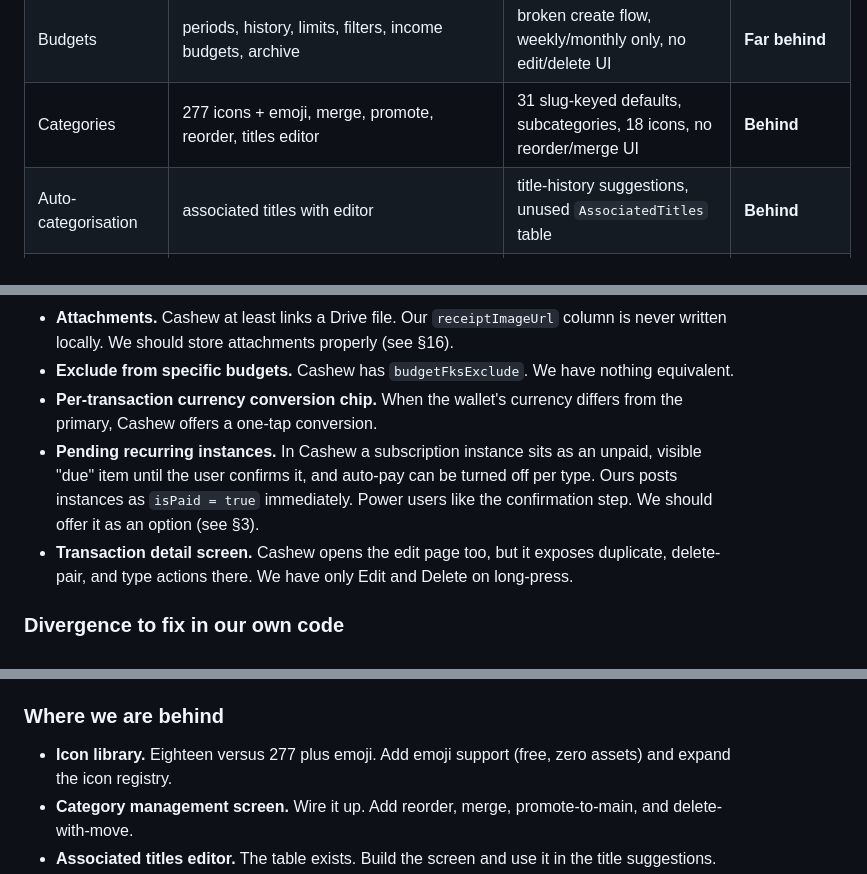
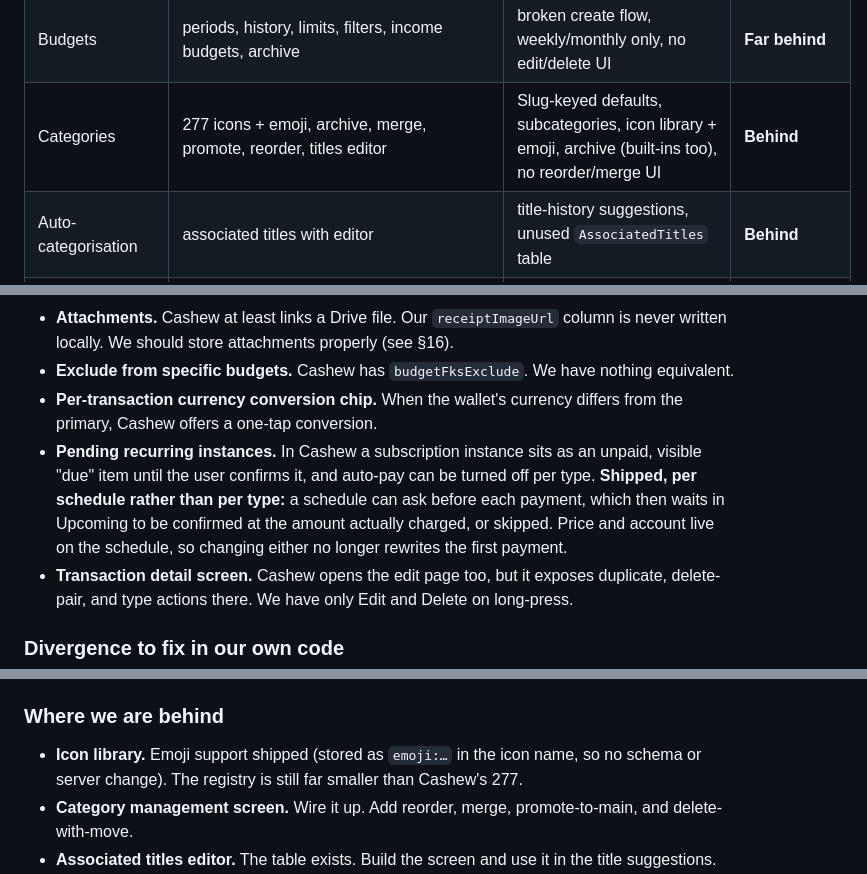
Before and after one commit to theprantadutta/the_accountant, a Markdown page: docs/CASHEW_COMPARISON.md, 3 parts joined by grey strips. Rendered like a GitHub page.

Commit message:
Record what reached Cashew parity: emoji, category archive, confirmed payments, Cashew import

```diff
--- a/docs/CASHEW_COMPARISON.md
+++ b/docs/CASHEW_COMPARISON.md
@@ -40,7 +40,7 @@ So the answer to "are we doing everything Cashew does?" is **no, not yet**, and
 | Wallets | derived balance, merge, correct balance, detail page | stored balance, types incl. credit card, reorder, no detail page | **Mixed** |
 | Multi-currency | per-wallet, conversion in amount field, cross-currency transfer | per-wallet, rates screen with overrides, header sums unconverted | **Behind** |
 | Budgets | periods, history, limits, filters, income budgets, archive | broken create flow, weekly/monthly only, no edit/delete UI | **Far behind** |
-| Categories | 277 icons + emoji, merge, promote, reorder, titles editor | 31 slug-keyed defaults, subcategories, 18 icons, no reorder/merge UI | **Behind** |
+| Categories | 277 icons + emoji, archive, merge, promote, reorder, titles editor | Slug-keyed defaults, subcategories, icon library + emoji, archive (built-ins too), no reorder/merge UI | **Behind** |
 | Auto-categorisation | associated titles with editor | title-history suggestions, unused `AssociatedTitles` table | **Behind** |
 | Transaction list | month pager, deep filters, drag-select, bulk edit, duplicate | month strip, type + one category filter | **Far behind** |
 | Search | title/note/category/budget/goal/amount/date parsing | title/notes/category/payment method | **Behind** |
@@ -99,7 +99,7 @@ The add form covers title with history suggestions, amount, category with one le
 - **Attachments.** Cashew at least links a Drive file. Our `receiptImageUrl` column is never written locally. We should store attachments properly (see §16).
 - **Exclude from specific budgets.** Cashew has `budgetFksExclude`. We have nothing equivalent.
 - **Per-transaction currency conversion chip.** When the wallet's currency differs from the primary, Cashew offers a one-tap conversion.
-- **Pending recurring instances.** In Cashew a subscription instance sits as an unpaid, visible "due" item until the user confirms it, and auto-pay can be turned off per type. Ours posts instances as `isPaid = true` immediately. Power users like the confirmation step. We should offer it as an option (see §3).
+- **Pending recurring instances.** In Cashew a subscription instance sits as an unpaid, visible "due" item until the user confirms it, and auto-pay can be turned off per type. **Shipped, per schedule rather than per type:** a schedule can ask before each payment, which then waits in Upcoming to be confirmed at the amount actually charged, or skipped. Price and account live on the schedule, so changing either no longer rewrites the first payment.
 - **Transaction detail screen.** Cashew opens the edit page too, but it exposes duplicate, delete-pair, and type actions there. We have only Edit and Delete on long-press.
 
 ### Divergence to fix in our own code
@@ -285,7 +285,7 @@ Slug-keyed defaults with a reconciliation flow is the right way to sync categori
 
 ### Where we are behind
 
-- **Icon library.** Eighteen versus 277 plus emoji. Add emoji support (free, zero assets) and expand the icon registry.
+- **Icon library.** Emoji support shipped (stored as `emoji:…` in the icon name, so no schema or server change). The registry is still far smaller than Cashew's 277.
 - **Category management screen.** Wire it up. Add reorder, merge, promote-to-main, and delete-with-move.
 - **Associated titles editor.** The table exists. Build the screen and use it in the title suggestions.
 - **Custom colour picker.**
```
Also changed, not shown: other parts of docs/CASHEW_COMPARISON.md (+2 -1 lines).
